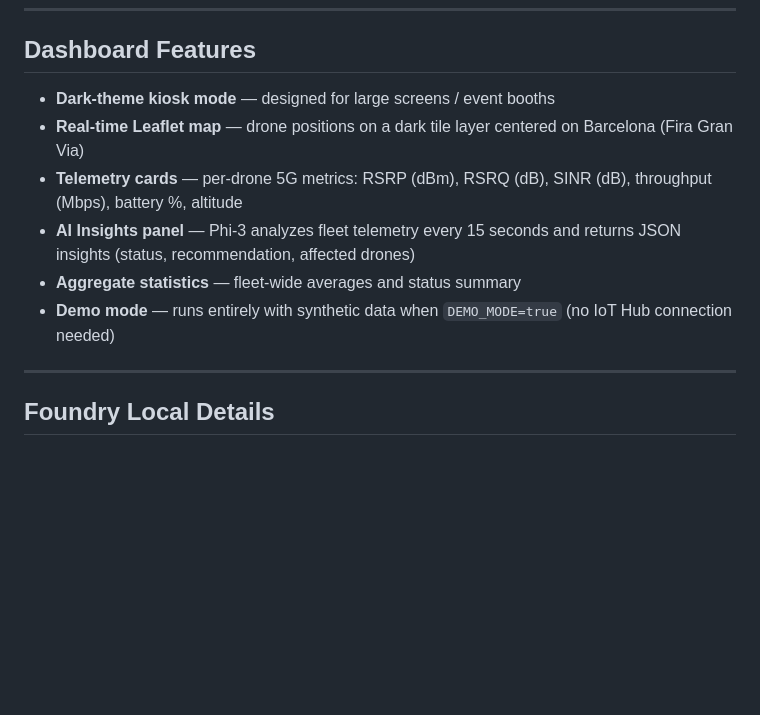
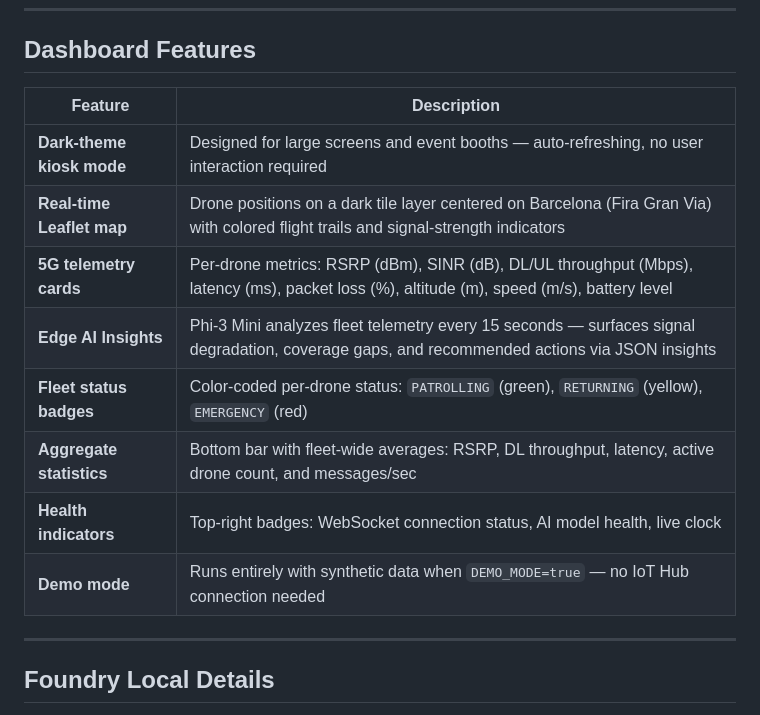
Before and after one commit to mgodfre3/adaptivecloudlab-mwc26-demo, a Markdown page: README.md, the part around one of its changes. Drawn GitHub-style; blank space fills up the shorter version.

```diff
--- a/README.md
+++ b/README.md
@@ -322,12 +358,16 @@ adaptivecloudlab-mwc26-demo/
 
 ## Dashboard Features
 
-- **Dark-theme kiosk mode** — designed for large screens / event booths
-- **Real-time Leaflet map** — drone positions on a dark tile layer centered on Barcelona (Fira Gran Via)
-- **Telemetry cards** — per-drone 5G metrics: RSRP (dBm), RSRQ (dB), SINR (dB), throughput (Mbps), battery %, altitude
-- **AI Insights panel** — Phi-3 analyzes fleet telemetry every 15 seconds and returns JSON insights (status, recommendation, affected drones)
-- **Aggregate statistics** — fleet-wide averages and status summary
-- **Demo mode** — runs entirely with synthetic data when `DEMO_MODE=true` (no IoT Hub connection needed)
+| Feature | Description |
+|---|---|
+| **Dark-theme kiosk mode** | Designed for large screens and event booths — auto-refreshing, no user interaction required |
+| **Real-time Leaflet map** | Drone positions on a dark tile layer centered on Barcelona (Fira Gran Via) with colored flight trails and signal-strength indicators |
+| **5G telemetry cards** | Per-drone metrics: RSRP (dBm), SINR (dB), DL/UL throughput (Mbps), latency (ms), packet loss (%), altitude (m), speed (m/s), battery level |
+| **Edge AI Insights** | Phi-3 Mini analyzes fleet telemetry every 15 seconds — surfaces signal degradation, coverage gaps, and recommended actions via JSON insights |
+| **Fleet status badges** | Color-coded per-drone status: `PATROLLING` (green), `RETURNING` (yellow), `EMERGENCY` (red) |
+| **Aggregate statistics** | Bottom bar with fleet-wide averages: RSRP, DL throughput, latency, active drone count, and messages/sec |
+| **Health indicators** | Top-right badges: WebSocket connection status, AI model health, live clock |
+| **Demo mode** | Runs entirely with synthetic data when `DEMO_MODE=true` — no IoT Hub connection needed |
 
 ---
 
```
Also changed, not shown: other parts of README.md (+64 -10 lines).
